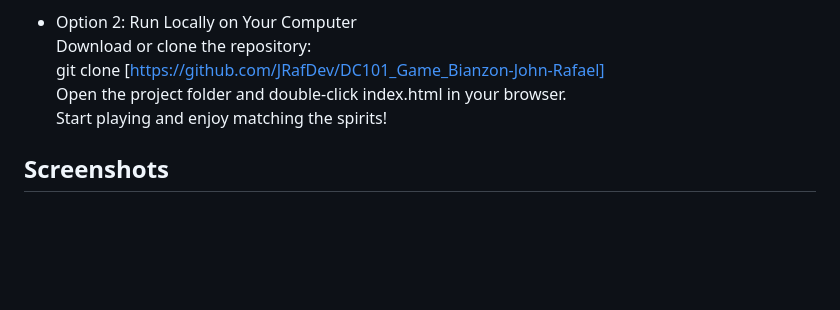
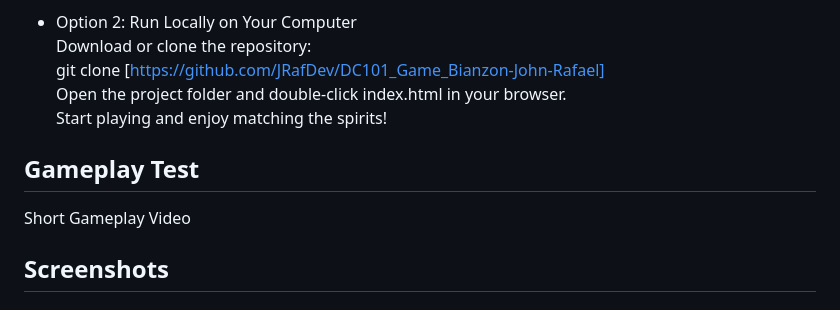
Before and after one commit to JRafDev/DC101_Game_Bianzon-John-Rafael, a Markdown page: README.md, the part around the change. GitHub-like rendering; blank space fills up the shorter version.

```diff
--- a/README.md
+++ b/README.md
@@ -45,6 +45,10 @@ git clone [https://github.com/JRafDev/DC101_Game_Bianzon-John-Rafael]
 Open the project folder and double-click index.html in your browser.
 Start playing and enjoy matching the spirits!
 
+Gameplay Test
+---
+Short Gameplay Video
+
 Screenshots
 ---
 ### Home Screen
```
